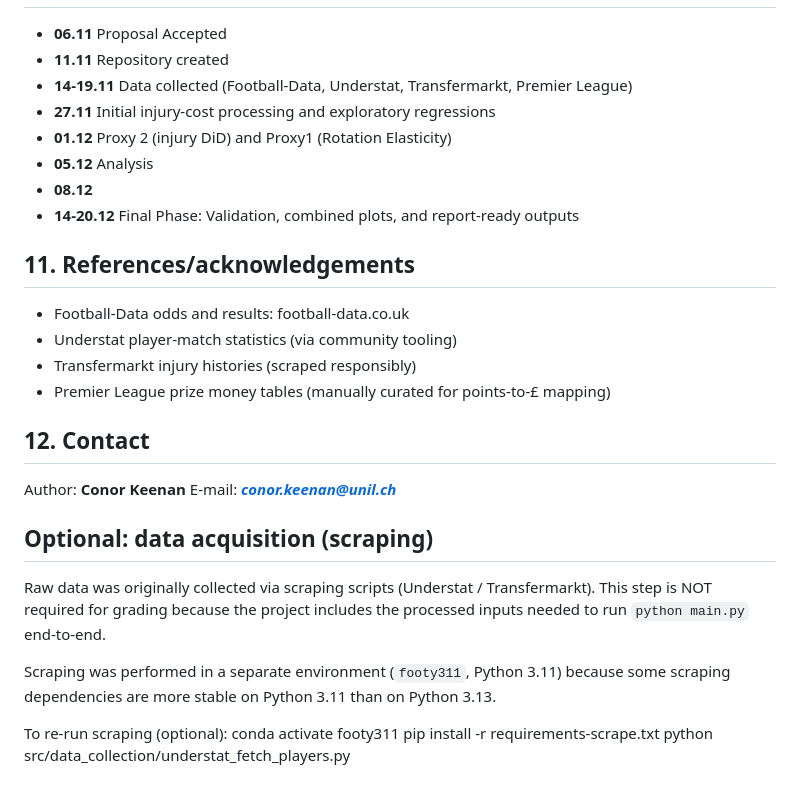
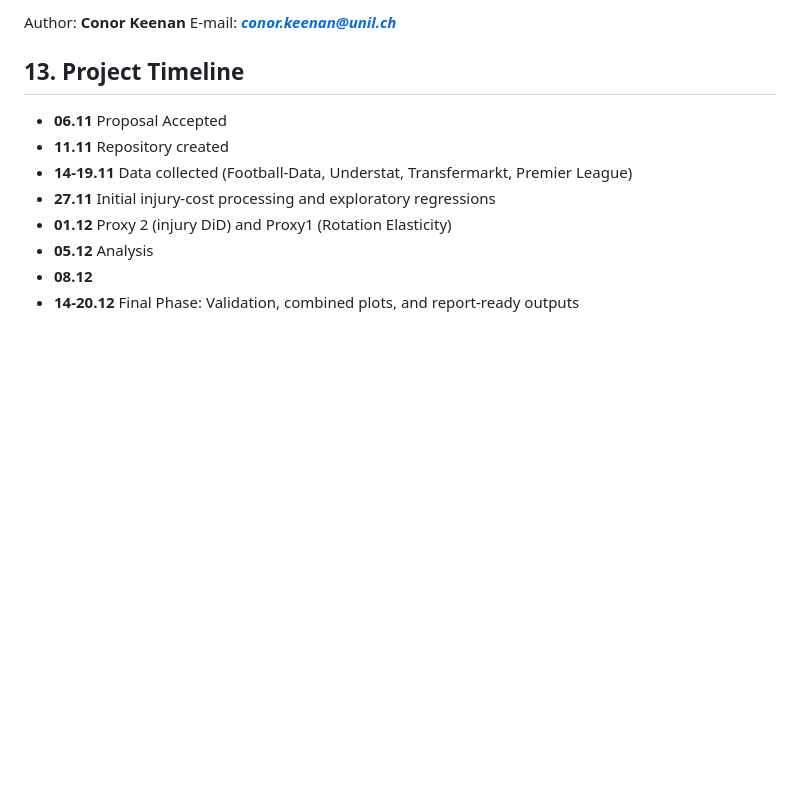
Before and after one commit to olol2/Conor_Keenan_Project, a Markdown page: README.md, the part around one of its changes. Drawn GitHub-style; blank space fills up the shorter version.

```diff
--- a/README.md
+++ b/README.md
@@ -179,3 +211,7 @@ python src/proxies/proxy2_injury_did.py
+Author: **Conor Keenan**
+E-mail: ***conor.keenan@unil.ch***
+
+## 13.  Project Timeline
 
   - **06.11** Proposal Accepted
   - **11.11** Repository created
@@ -185,27 +221,3 @@ python src/proxies/proxy2_injury_did.py
   - **05.12** Analysis
   - **08.12**
   - **14-20.12** Final Phase: Validation, combined plots, and report-ready outputs
-
-  ## 11. References/acknowledgements
-  - Football-Data odds and results: football-data.co.uk
-  - Understat player-match statistics (via community tooling)
-  - Transfermarkt injury histories (scraped responsibly)
-  - Premier League prize money tables (manually curated for points-to-£ mapping)
-
-## 12. Contact
-
-Author: **Conor Keenan**
-E-mail: ***conor.keenan@unil.ch***
-
-## Optional: data acquisition (scraping)
-Raw data was originally collected via scraping scripts (Understat / Transfermarkt).
-This step is NOT required for grading because the project includes the processed inputs needed
-to run `python main.py` end-to-end.
-
-Scraping was performed in a separate environment (`footy311`, Python 3.11) because some
-scraping dependencies are more stable on Python 3.11 than on Python 3.13.
-
-To re-run scraping (optional):
-conda activate footy311
-pip install -r requirements-scrape.txt
-python src/data_collection/understat_fetch_players.py
```
Also changed, not shown: other parts of README.md (+49 -17 lines).
